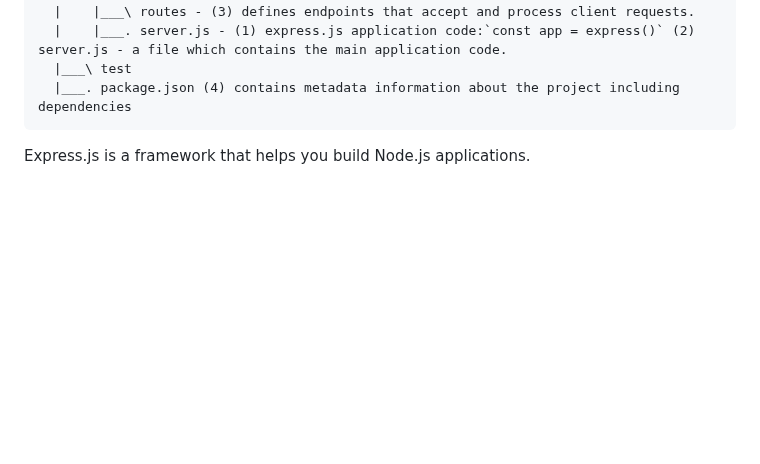
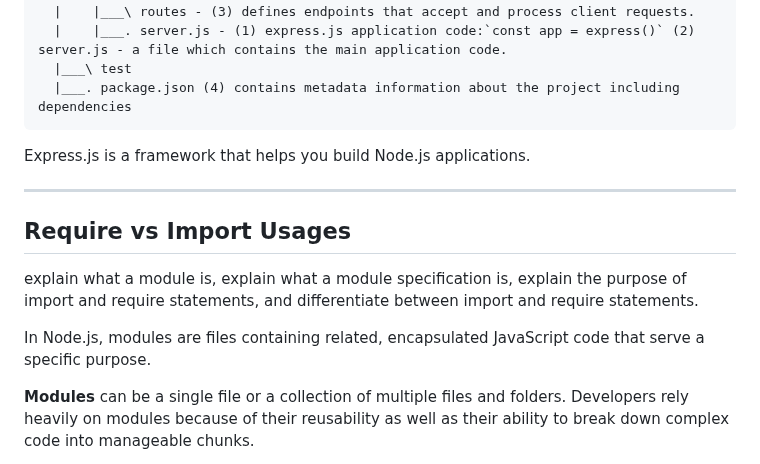
Before and after one commit to adamjohndbenitez/L0gN3, a Markdown page: 4-api/Coursera_IBM_Coursera_IBM_Developing_Back-End_Apps_with_Node.js_and_Express.md, the part around one of its changes. Rendered like a GitHub page; blank space fills up the shorter version.

````diff
--- a/4-api/Coursera_IBM_Coursera_IBM_Developing_Back-End_Apps_with_Node.js_and_Express.md
+++ b/4-api/Coursera_IBM_Coursera_IBM_Developing_Back-End_Apps_with_Node.js_and_Express.md
@@ -73,3 +79,18 @@ Node and Express in the IDE:
 ```
 
 Express.js is a framework that helps you build Node.js applications.
+
+
+---
+
+## Require vs Import Usages
+
+explain what a module is,
+explain what a module specification is,
+explain the purpose of import and require statements, and
+differentiate between import and require statements.
+
+In Node.js, modules are files containing related, encapsulated JavaScript code that serve a specific purpose.
+
+**Modules** can be a single file or a collection of multiple files and folders. Developers rely heavily on modules because of their reusability as well as their ability to break down complex code into manageable chunks.
+
````
Also changed, not shown: other parts of 4-api/Coursera_IBM_Coursera_IBM_Developing_Back-End_Apps_with_Node.js_and_Express.md (+79 -0 lines).
